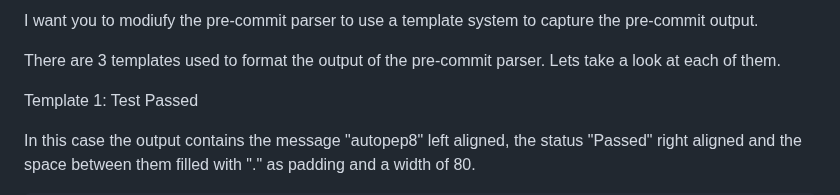
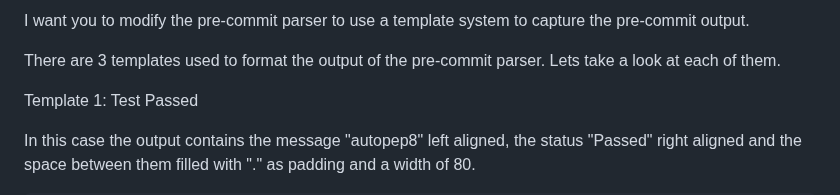
Before and after one commit to djh00t/klingon_tools, a Markdown page: pre-commit_parser_spec.md, the part around the change. GitHub-like rendering.

Commit message:
📚 docs(pre-commit_parser_spec): correct typo in parser specification
Corrected "modiufy" to "modify" in pre-commit parser documentation.

Signed-off-by: David Hooton <david@hooton.org>

```diff
--- a/pre-commit_parser_spec.md
+++ b/pre-commit_parser_spec.md
@@ -1,4 +1,4 @@
-I want you to modiufy the pre-commit parser to use a template system to capture
+I want you to modify the pre-commit parser to use a template system to capture
 the pre-commit output.
 
 There are 3 templates used to format the output of the pre-commit parser. Lets
```
